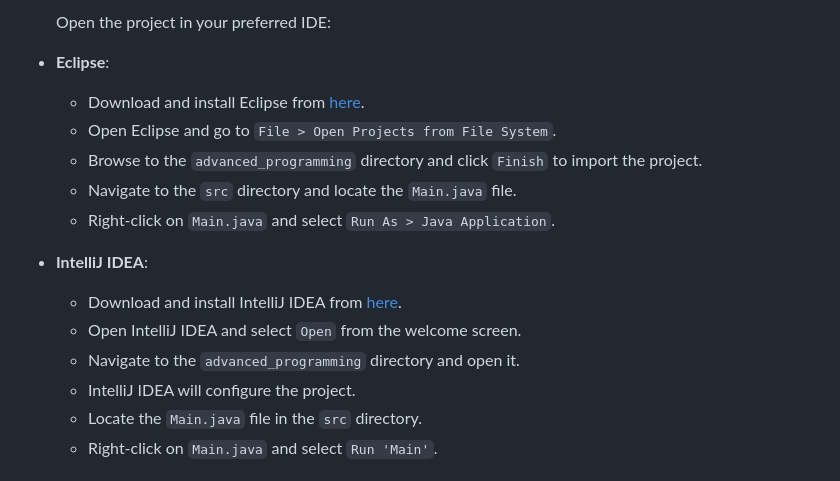
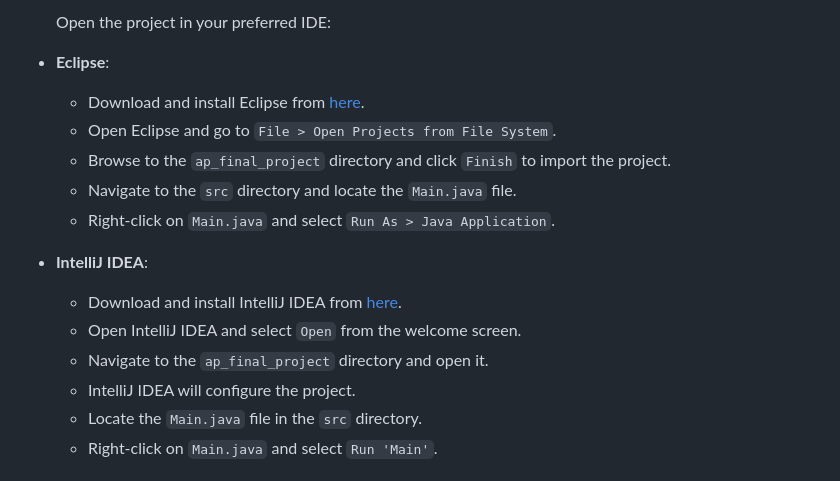
Before and after one commit to YoavYakir/CoputationalGraphAP, a Markdown page: README.md, the part around the change. Drawn GitHub-style.

```diff
--- a/README.md
+++ b/README.md
@@ -36,14 +36,14 @@ Once the desired agent-topic calculation was completed, it is possible to downlo
 - **Eclipse**:
     - Download and install Eclipse from [here](https://www.eclipse.org/downloads/).
     - Open Eclipse and go to `File > Open Projects from File System`.
-    - Browse to the `advanced_programming` directory and click `Finish` to import the project.
+    - Browse to the `ap_final_project` directory and click `Finish` to import the project.
     - Navigate to the `src` directory and locate the `Main.java` file.
     - Right-click on `Main.java` and select `Run As > Java Application`.
 
 - **IntelliJ IDEA**:
     - Download and install IntelliJ IDEA from [here](https://www.jetbrains.com/idea/).
     - Open IntelliJ IDEA and select `Open` from the welcome screen.
-    - Navigate to the `advanced_programming` directory and open it.
+    - Navigate to the `ap_final_project` directory and open it.
     - IntelliJ IDEA will configure the project.
     - Locate the `Main.java` file in the `src` directory.
     - Right-click on `Main.java` and select `Run 'Main'`.
```
